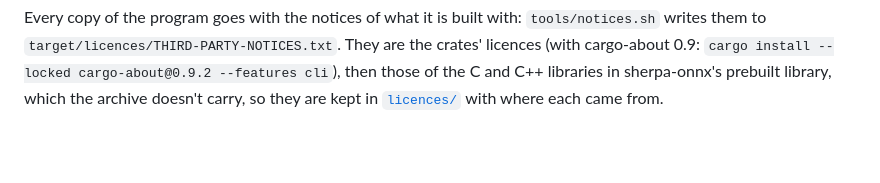
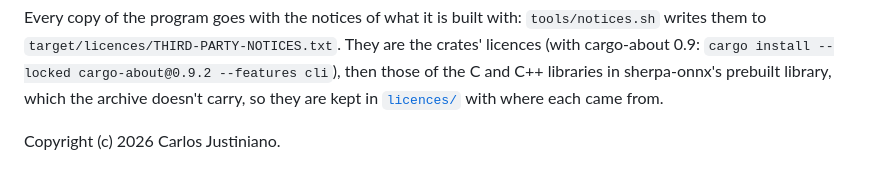
Before and after one commit to cjus/audio-chat-box, a Markdown page: README.md, the part around the change. Drawn GitHub-style; blank space fills up the shorter version.

Commit message:
README ends with its copyright, as chess-node-protocol's does
Co-Authored-By: Claude Opus 5.5 <noreply@anthropic.com>

```diff
--- a/README.md
+++ b/README.md
@@ -99,3 +99,5 @@ crates' licences (with cargo-about 0.9: `cargo install --locked cargo-about@0.9.
 cli`), then those of the C and C++ libraries in sherpa-onnx's prebuilt library, which the
 archive doesn't carry, so they are kept in [`licences/`](licences/README.md) with where each
 came from.
+
+Copyright (c) 2026 Carlos Justiniano.
```
